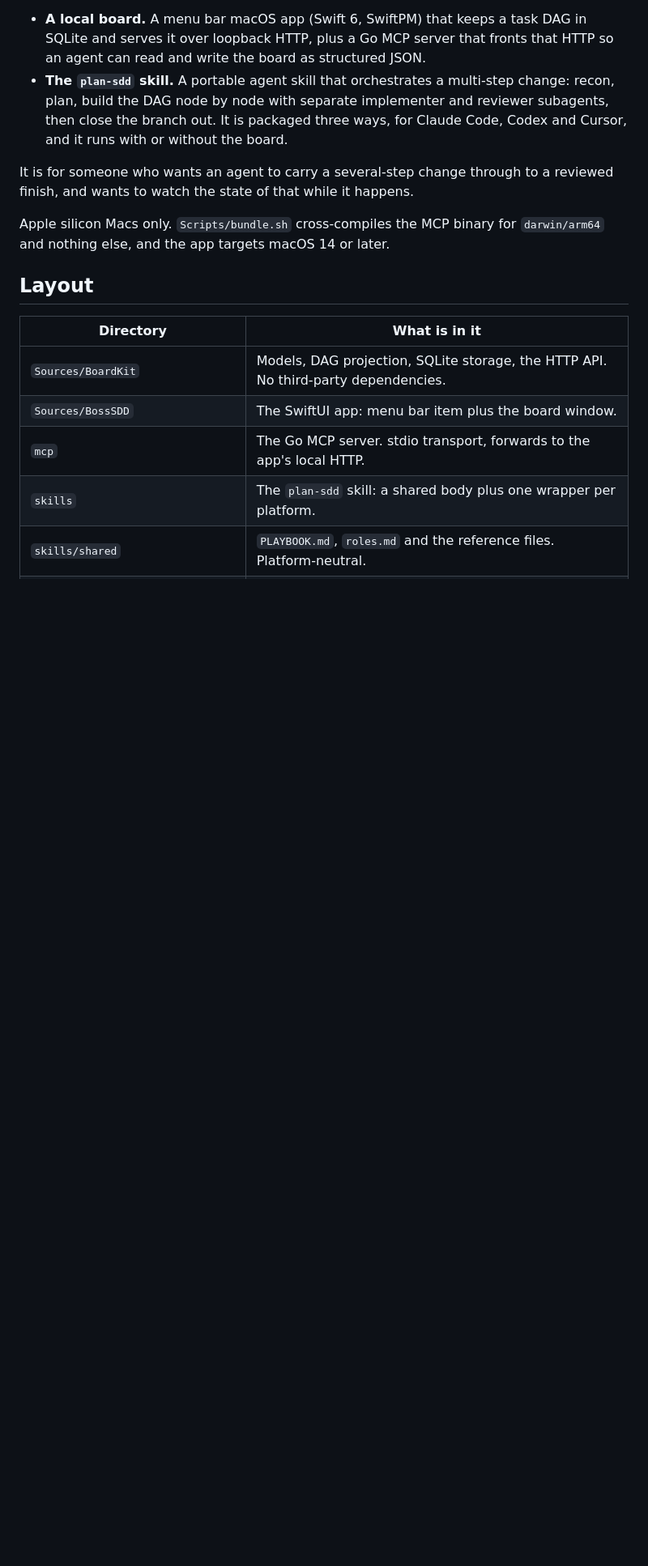
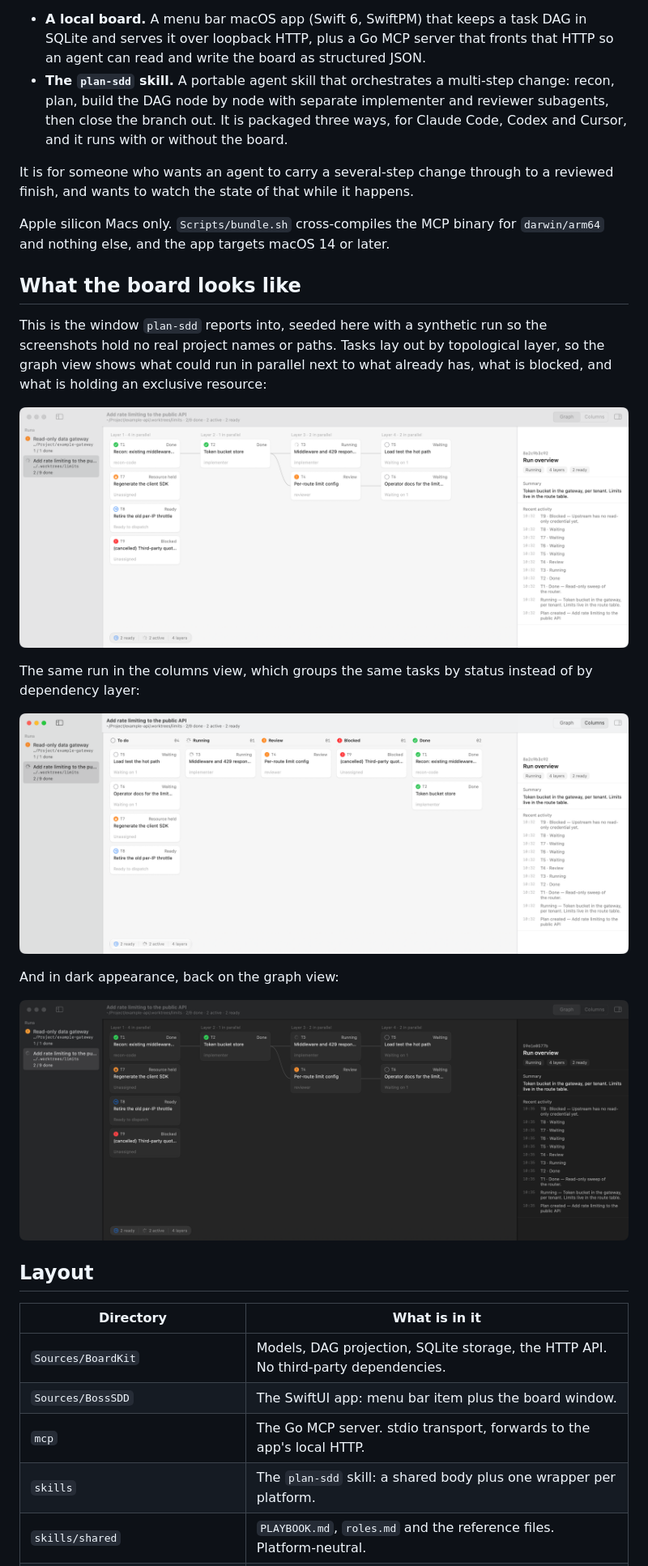
Before and after one commit to zcl0621/boss-sdd, a Markdown page: README.md, the part around the change. Shown at 81% size. GitHub-like rendering; pictures changed too: docs/images/board-columns-light.png (added), docs/images/board-graph-dark.png (added), docs/images/board-graph-light.png (added); blank space fills up the shorter version.

Commit message:
T21：README 补三张真机截图（图形/分栏/深色）
仓库一半的卖点是那个常驻菜单栏的看板，而 README 一张图都没有。

截图是真 app 跑出来的，不是 design/board-mock.html 那份原型——那正是 T6 刚
删掉的那类说法（"built from real run data"，没人打开过那个文件），图比句子更
像证据，在这儿重演一遍只会更糟。

数据全是合成的（example-api / example-gateway），因为真看板里装着用户另外两
个项目的名字和本机绝对路径，而这个仓库是公开的。靠 T23 的 BOSS_SDD_HOME 指
向临时目录起的 app，真库全程没打开过。界面英文靠 T24 的 -AppleLanguages '(en)'，
深色靠 T25 的 --appearance dark，两者都不动系统设置。

第一轮拍出来右上角挂着橙色的 ⚠ Port 18945——那个徽章只在非默认端口出现，帮助
文字是"写入接口不在默认端口"，是个警告态，放公开仓库首页等于自家 hero 图上一
个橙三角。这是我派发时禁了 18888 造成的，用户的 app 没在跑，理由不成立，退回
重拍。同轮还收了窗口高度：原先 1645x871 里 DAG 只占上面三分之一，改成 650pt。
窗口尺寸是截之前调的，属于构图；截完再裁再修图始终不允许。

三张都逐张打开看过：全英文、无真实项目名与路径、深色确为深色、无裁切。

门禁：./Scripts/verify.sh 四段全过 / 真看板 sha256 全程 c98709a3… 未变 /
收尾无 BossSDD 进程残留。

Co-Authored-By: Claude Opus 5 <noreply@anthropic.com>

```diff
--- a/README.md
+++ b/README.md
@@ -15,6 +15,24 @@ reviewed finish, and wants to watch the state of that while it happens.
 
 Apple silicon Macs only. `Scripts/bundle.sh` cross-compiles the MCP binary for
 `darwin/arm64` and nothing else, and the app targets macOS 14 or later.
+
+## What the board looks like
+
+This is the window `plan-sdd` reports into, seeded here with a synthetic run so
+the screenshots hold no real project names or paths. Tasks lay out by
+topological layer, so the graph view shows what could run in parallel next to
+what already has, what is blocked, and what is holding an exclusive resource:
+
+![Board window, graph view, light appearance](docs/images/board-graph-light.png)
+
+The same run in the columns view, which groups the same tasks by status
+instead of by dependency layer:
+
+![Board window, columns view, light appearance](docs/images/board-columns-light.png)
+
+And in dark appearance, back on the graph view:
+
+![Board window, graph view, dark appearance](docs/images/board-graph-dark.png)
 
 ## Layout
 
```
